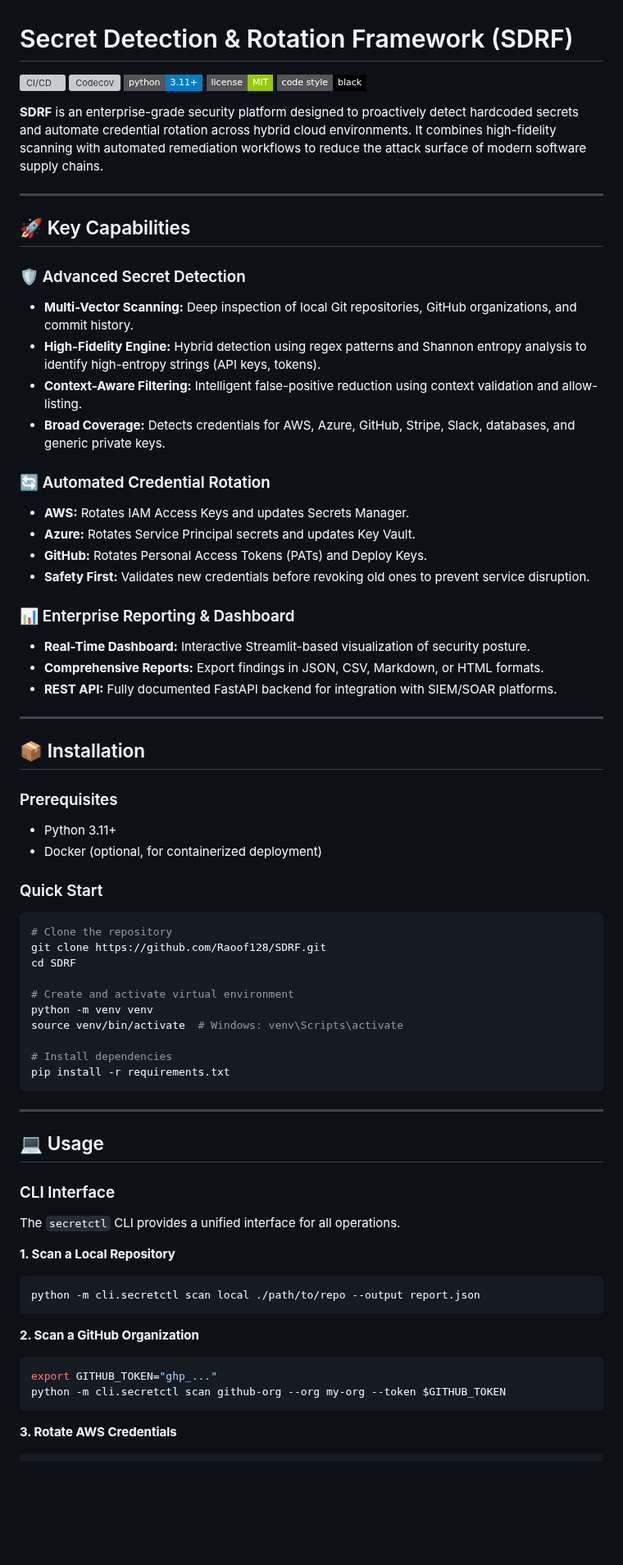
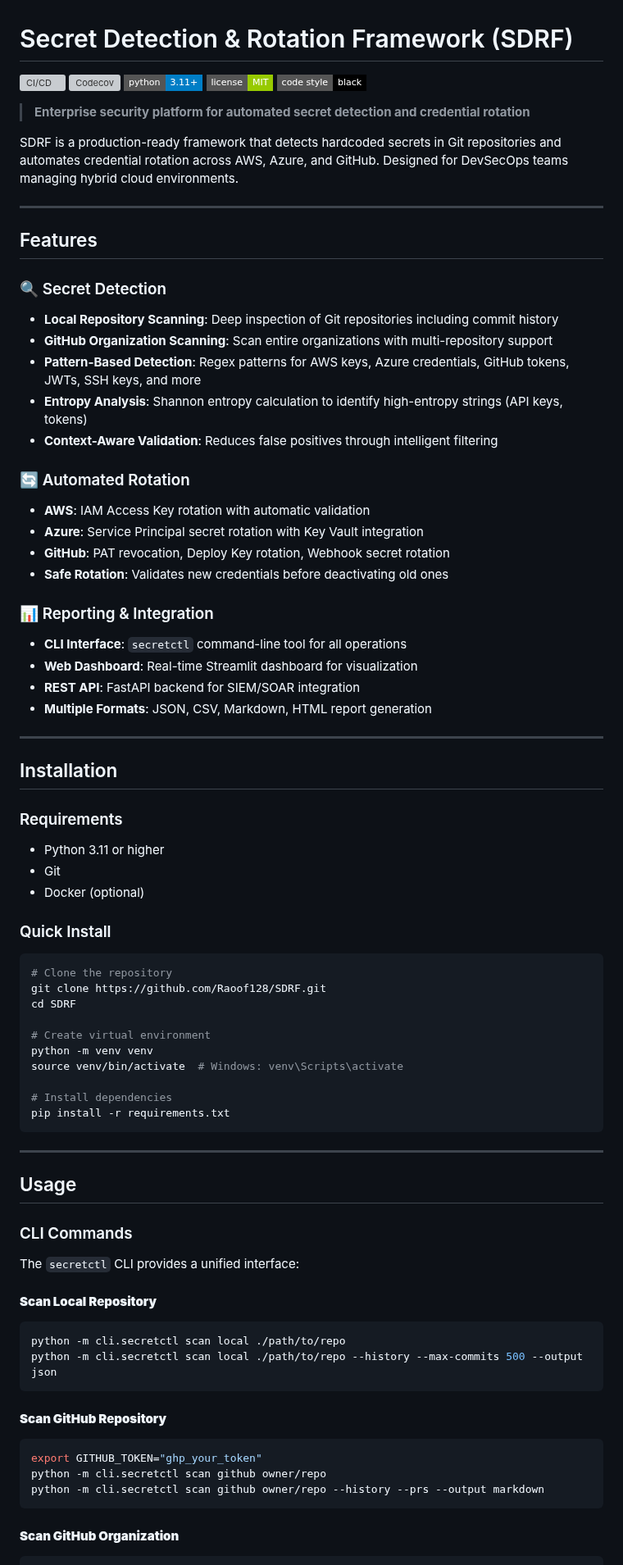
Before and after one commit to Raoof128/SDRF, a Markdown page: README.md, the part around one of its changes. Shown at 82% size. Rendered like a GitHub page; badges without logos; blank space fills up the shorter version; grey boxes are pictures that could not be loaded.

````diff
--- a/README.md
+++ b/README.md
@@ -6,45 +6,50 @@
 [![License](https://img.shields.io/badge/license-MIT-green?style=flat-square)](LICENSE)
 [![Code Style](https://img.shields.io/badge/code%20style-black-000000?style=flat-square)](https://github.com/psf/black)
 
-**SDRF** is an enterprise-grade security platform designed to proactively detect hardcoded secrets and automate credential rotation across hybrid cloud environments. It combines high-fidelity scanning with automated remediation workflows to reduce the attack surface of modern software supply chains.
+> **Enterprise security platform for automated secret detection and credential rotation**
+
+SDRF is a production-ready framework that detects hardcoded secrets in Git repositories and automates credential rotation across AWS, Azure, and GitHub. Designed for DevSecOps teams managing hybrid cloud environments.
 
 ---
 
-## 🚀 Key Capabilities
+## Features
 
-### 🛡️ Advanced Secret Detection
-*   **Multi-Vector Scanning:** Deep inspection of local Git repositories, GitHub organizations, and commit history.
-*   **High-Fidelity Engine:** Hybrid detection using regex patterns and Shannon entropy analysis to identify high-entropy strings (API keys, tokens).
-*   **Context-Aware Filtering:** Intelligent false-positive reduction using context validation and allow-listing.
-*   **Broad Coverage:** Detects credentials for AWS, Azure, GitHub, Stripe, Slack, databases, and generic private keys.
+### 🔍 Secret Detection
+- **Local Repository Scanning**: Deep inspection of Git repositories including commit history
+- **GitHub Organization Scanning**: Scan entire organizations with multi-repository support
+- **Pattern-Based Detection**: Regex patterns for AWS keys, Azure credentials, GitHub tokens, JWTs, SSH keys, and more
+- **Entropy Analysis**: Shannon entropy calculation to identify high-entropy strings (API keys, tokens)
+- **Context-Aware Validation**: Reduces false positives through intelligent filtering
 
-### 🔄 Automated Credential Rotation
-*   **AWS:** Rotates IAM Access Keys and updates Secrets Manager.
-*   **Azure:** Rotates Service Principal secrets and updates Key Vault.
-*   **GitHub:** Rotates Personal Access Tokens (PATs) and Deploy Keys.
-*   **Safety First:** Validates new credentials before revoking old ones to prevent service disruption.
+### 🔄 Automated Rotation
+- **AWS**: IAM Access Key rotation with automatic validation
+- **Azure**: Service Principal secret rotation with Key Vault integration
+- **GitHub**: PAT revocation, Deploy Key rotation, Webhook secret rotation
+- **Safe Rotation**: Validates new credentials before deactivating old ones
 
-### 📊 Enterprise Reporting & Dashboard
-*   **Real-Time Dashboard:** Interactive Streamlit-based visualization of security posture.
-*   **Comprehensive Reports:** Export findings in JSON, CSV, Markdown, or HTML formats.
-*   **REST API:** Fully documented FastAPI backend for integration with SIEM/SOAR platforms.
+### 📊 Reporting & Integration
+- **CLI Interface**: `secretctl` command-line tool for all operations
+- **Web Dashboard**: Real-time Streamlit dashboard for visualization
+- **REST API**: FastAPI backend for SIEM/SOAR integration
+- **Multiple Formats**: JSON, CSV, Markdown, HTML report generation
 
 ---
 
-## 📦 Installation
+## Installation
 
-### Prerequisites
-*   Python 3.11+
-*   Docker (optional, for containerized deployment)
+### Requirements
+- Python 3.11 or higher
+- Git
+- Docker (optional)
 
-### Quick Start
+### Quick Install
 
 ```bash
 # Clone the repository
 git clone https://github.com/Raoof128/SDRF.git
 cd SDRF
 
-# Create and activate virtual environment
+# Create virtual environment
 python -m venv venv
 source venv/bin/activate  # Windows: venv\Scripts\activate
 
@@ -54,22 +59,24 @@ pip install -r requirements.txt
 
 ---
 
-## 💻 Usage
+## Usage
 
-### CLI Interface
+### CLI Commands
 
-The `secretctl` CLI provides a unified interface for all operations.
+The `secretctl` CLI provides a unified interface:
 
-**1. Scan a Local Repository**
+#### **Scan Local Repository**
 ```bash
-python -m cli.secretctl scan local ./path/to/repo --output report.json
+python -m cli.secretctl scan local ./path/to/repo
+python -m cli.secretctl scan local ./path/to/repo --history --max-commits 500 --output json
 ```
 
-**2. Scan a GitHub Organization**
+#### **Scan GitHub Repository**
 ```bash
-export GITHUB_TOKEN="ghp_..."
-python -m cli.secretctl scan github-org --org my-org --token $GITHUB_TOKEN
+export GITHUB_TOKEN="ghp_your_token"
+python -m cli.secretctl scan github owner/repo
+python -m cli.secretctl scan github owner/repo --history --prs --output markdown
 ```
 
-**3. Rotate AWS Credentials**
+#### **Scan GitHub Organization**
 ```bash
````
Also changed, not shown: other parts of README.md (+166 -26 lines).
